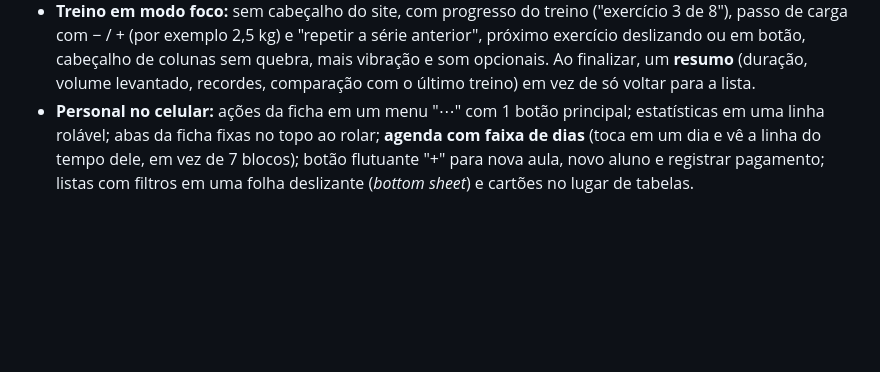
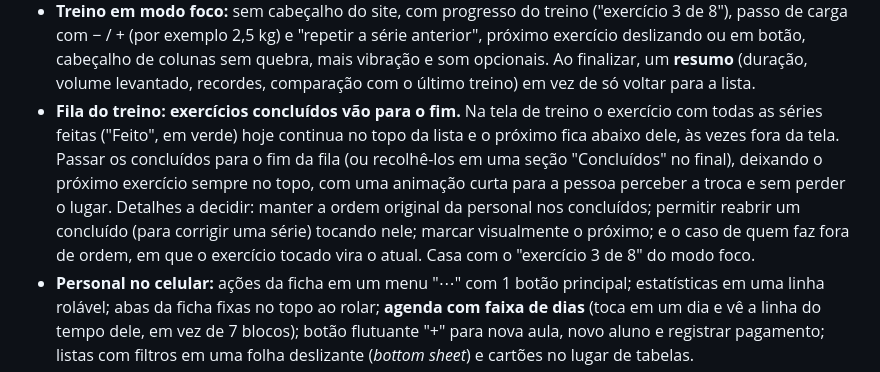
Before and after one commit to lugustavo/muscle-track, a Markdown page: README.md, the part around the change. Rendered like a GitHub page; blank space fills up the shorter version.

Commit message:
Backlog: exercícios concluídos vão para o fim da fila do treino
Co-Authored-By: Claude Sonnet 5.5 <noreply@anthropic.com>
Claude-Session: https://claude.ai/code/session_018NjXqJbV1vmN6j56bjsTSV

```diff
--- a/README.md
+++ b/README.md
@@ -193,6 +193,7 @@ Formulários ficam sem `action` (o POST mantém o `?next=`). O teste `core/tests
   - *Comportamento:* item ativo destacado e com `aria-current`, alvos de toque de pelo menos 44 px, respeita a área segura do iPhone (`safe-area-inset-bottom`), some na tela de treino em andamento (que tem a própria barra) e no teclado aberto, o conteúdo ganha espaço no fim para nada ficar escondido. O rodapé de direitos autorais sai do celular e fica só no desktop (ou dentro de "Mais").
 - **Início do aluno virar a tela "Hoje":** o treino do dia como cartão principal com o botão de iniciar (a sugestão por rodízio já existe), a semana em 7 pontinhos (dias treinados, meta = aulas por semana do plano), recordes recentes e, quando a visão do aluno existir, a próxima aula. As estatísticas viram uma linha compacta.
 - **Treino em modo foco:** sem cabeçalho do site, com progresso do treino ("exercício 3 de 8"), passo de carga com − / + (por exemplo 2,5 kg) e "repetir a série anterior", próximo exercício deslizando ou em botão, cabeçalho de colunas sem quebra, mais vibração e som opcionais. Ao finalizar, um **resumo** (duração, volume levantado, recordes, comparação com o último treino) em vez de só voltar para a lista.
+- **Fila do treino: exercícios concluídos vão para o fim.** Na tela de treino o exercício com todas as séries feitas ("Feito", em verde) hoje continua no topo da lista e o próximo fica abaixo dele, às vezes fora da tela. Passar os concluídos para o fim da fila (ou recolhê-los em uma seção "Concluídos" no final), deixando o próximo exercício sempre no topo, com uma animação curta para a pessoa perceber a troca e sem perder o lugar. Detalhes a decidir: manter a ordem original da personal nos concluídos; permitir reabrir um concluído (para corrigir uma série) tocando nele; marcar visualmente o próximo; e o caso de quem faz fora de ordem, em que o exercício tocado vira o atual. Casa com o "exercício 3 de 8" do modo foco.
 - **Personal no celular:** ações da ficha em um menu "⋯" com 1 botão principal; estatísticas em uma linha rolável; abas da ficha fixas no topo ao rolar; **agenda com faixa de dias** (toca em um dia e vê a linha do tempo dele, em vez de 7 blocos); botão flutuante "+" para nova aula, novo aluno e registrar pagamento; listas com filtros em uma folha deslizante (*bottom sheet*) e cartões no lugar de tabelas.
 - **Busca global** (atalho `/` ou Ctrl+K e um ícone de lupa no celular): alunos, exercícios e treinos num lugar só, com recentes.
 - **Painel da personal por prioridade:** o que precisa de ação agora no topo, cada item com a ação ao lado (cobrar, remarcar, registrar), e o resto recolhido. Já escondemos os cartões vazios; falta ordenar por urgência.
```
